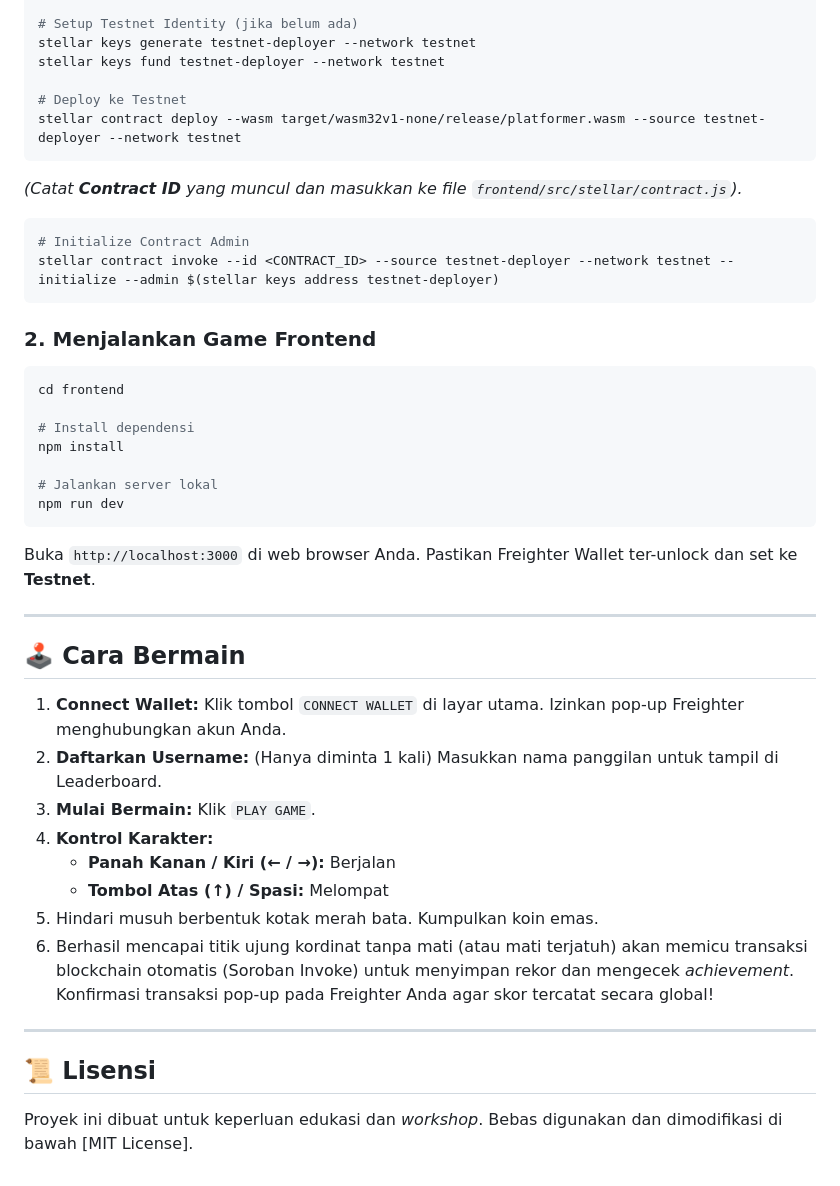
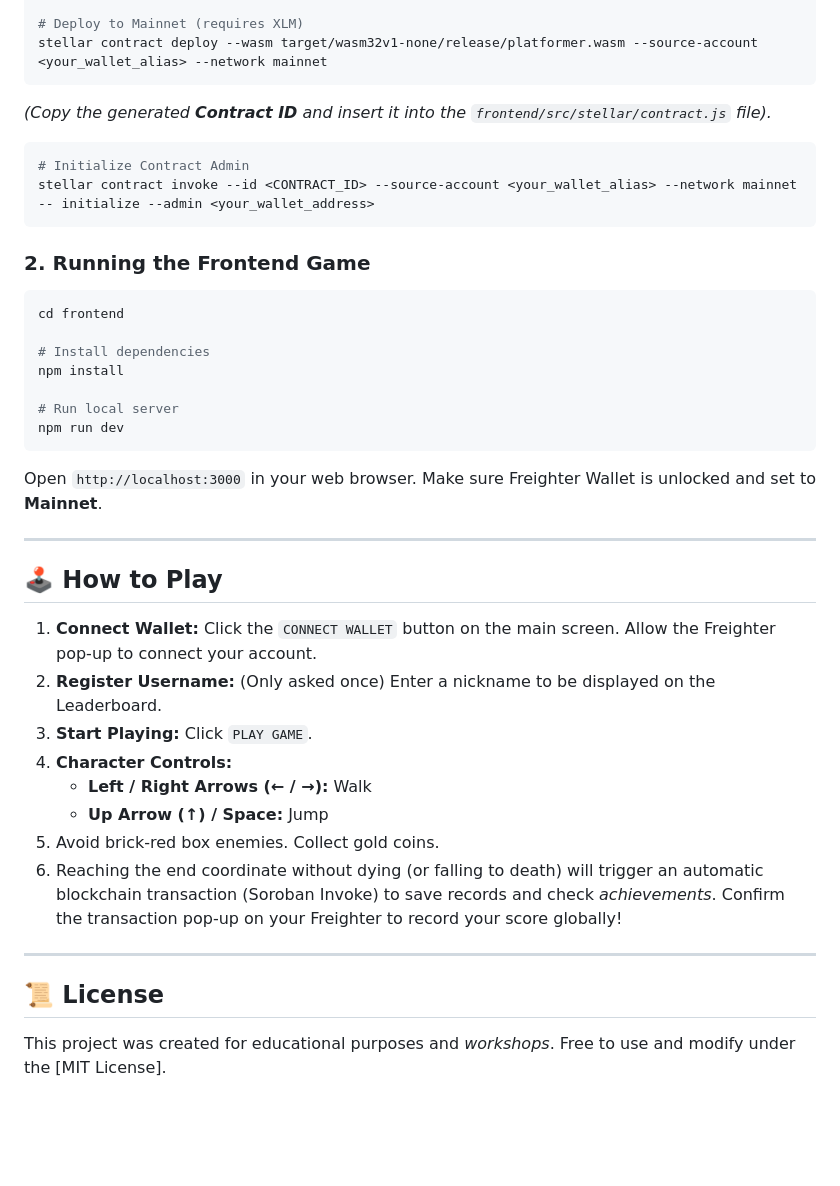
Before and after one commit to rakanysr/mario-platformer-game-stellar, a Markdown page: README.md, the part around one of its changes. Rendered like a GitHub page; blank space fills up the shorter version.

````diff
--- a/README.md
+++ b/README.md
@@ -72,48 +70,44 @@ mario-platformer-game-stellar-workshop/
 stellar contract build
 
-# Setup Testnet Identity (jika belum ada)
-stellar keys generate testnet-deployer --network testnet
-stellar keys fund testnet-deployer --network testnet
-
-# Deploy ke Testnet
-stellar contract deploy --wasm target/wasm32v1-none/release/platformer.wasm --source testnet-deployer --network testnet
+# Deploy to Mainnet (requires XLM)
+stellar contract deploy --wasm target/wasm32v1-none/release/platformer.wasm --source-account <your_wallet_alias> --network mainnet
 ```
-*(Catat **Contract ID** yang muncul dan masukkan ke file `frontend/src/stellar/contract.js`).*
+*(Copy the generated **Contract ID** and insert it into the `frontend/src/stellar/contract.js` file).*
 
 ```bash
 # Initialize Contract Admin
-stellar contract invoke --id <CONTRACT_ID> --source testnet-deployer --network testnet -- initialize --admin $(stellar keys address testnet-deployer)
+stellar contract invoke --id <CONTRACT_ID> --source-account <your_wallet_alias> --network mainnet -- initialize --admin <your_wallet_address>
 ```
 
-### 2. Menjalankan Game Frontend
+### 2. Running the Frontend Game
 
 ```bash
 cd frontend
 
-# Install dependensi
+# Install dependencies
 npm install
 
-# Jalankan server lokal
+# Run local server
 npm run dev
 ```
 
-Buka `http://localhost:3000` di web browser Anda. Pastikan Freighter Wallet ter-unlock dan set ke **Testnet**.
+Open `http://localhost:3000` in your web browser. Make sure Freighter Wallet is unlocked and set to **Mainnet**.
 
 ---
 
-## 🕹️ Cara Bermain
+## 🕹️ How to Play
 
-1. **Connect Wallet:** Klik tombol `CONNECT WALLET` di layar utama. Izinkan pop-up Freighter menghubungkan akun Anda.
-2. **Daftarkan Username:** (Hanya diminta 1 kali) Masukkan nama panggilan untuk tampil di Leaderboard.
-3. **Mulai Bermain:** Klik `PLAY GAME`.
-4. **Kontrol Karakter:**
-   - **Panah Kanan / Kiri (← / →):** Berjalan
-   - **Tombol Atas (↑) / Spasi:** Melompat
-5. Hindari musuh berbentuk kotak merah bata. Kumpulkan koin emas.
-6. Berhasil mencapai titik ujung kordinat tanpa mati (atau mati terjatuh) akan memicu transaksi blockchain otomatis (Soroban Invoke) untuk menyimpan rekor dan mengecek *achievement*. Konfirmasi transaksi pop-up pada Freighter Anda agar skor tercatat secara global!
+1. **Connect Wallet:** Click the `CONNECT WALLET` button on the main screen. Allow the Freighter pop-up to connect your account.
+2. **Register Username:** (Only asked once) Enter a nickname to be displayed on the Leaderboard.
+3. **Start Playing:** Click `PLAY GAME`.
+4. **Character Controls:**
+   - **Left / Right Arrows (← / →):** Walk
+   - **Up Arrow (↑) / Space:** Jump
+5. Avoid brick-red box enemies. Collect gold coins.
+6. Reaching the end coordinate without dying (or falling to death) will trigger an automatic blockchain transaction (Soroban Invoke) to save records and check *achievements*. Confirm the transaction pop-up on your Freighter to record your score globally!
 
 ---
 
-## 📜 Lisensi
+## 📜 License
 
-Proyek ini dibuat untuk keperluan edukasi dan *workshop*. Bebas digunakan dan dimodifikasi di bawah [MIT License].
+This project was created for educational purposes and *workshops*. Free to use and modify under the [MIT License].
````
Also changed, not shown: other parts of README.md (+29 -31 lines).
